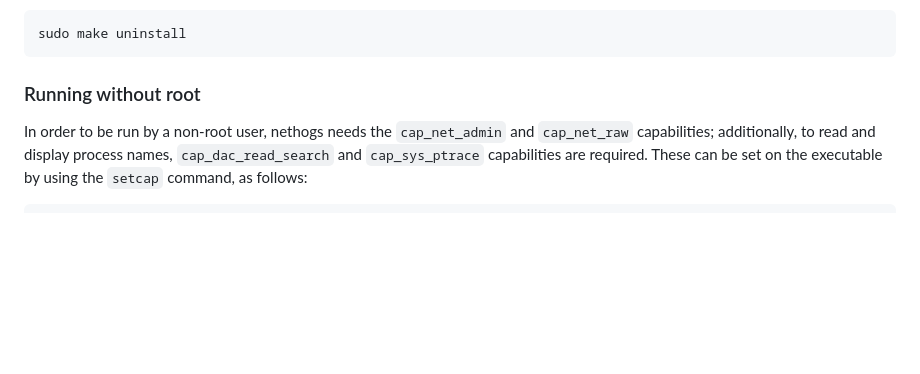
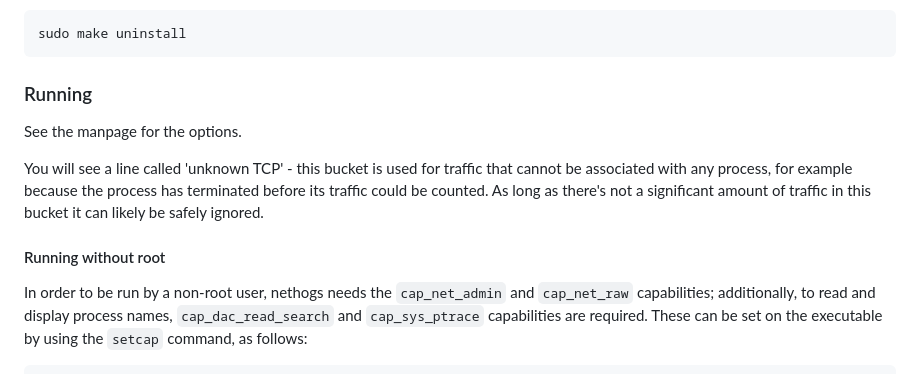
Before and after one commit to raboof/nethogs, a Markdown page: README.md, the part around the change. Drawn GitHub-style; blank space fills up the shorter version.

Commit message:
Document the `unknown TCP` bucket

```diff
--- a/README.md
+++ b/README.md
@@ -81,7 +81,17 @@ If you want to remove Nethogs from your system, you can:
 
     sudo make uninstall
 
-### Running without root
+### Running
+
+See the manpage for the options.
+
+You will see a line called 'unknown TCP' - this bucket is used for traffic
+that cannot be associated with any process, for example because the process
+has terminated before its traffic could be counted. As long as there's not
+a significant amount of traffic in this bucket it can likely be safely
+ignored.
+
+#### Running without root
 
 In order to be run by a non-root user, nethogs needs the `cap_net_admin` and `cap_net_raw` capabilities; additionally, to read and display process names, `cap_dac_read_search` and `cap_sys_ptrace` capabilities are required. These can be set on the executable by using the `setcap` command, as follows:
 
```
